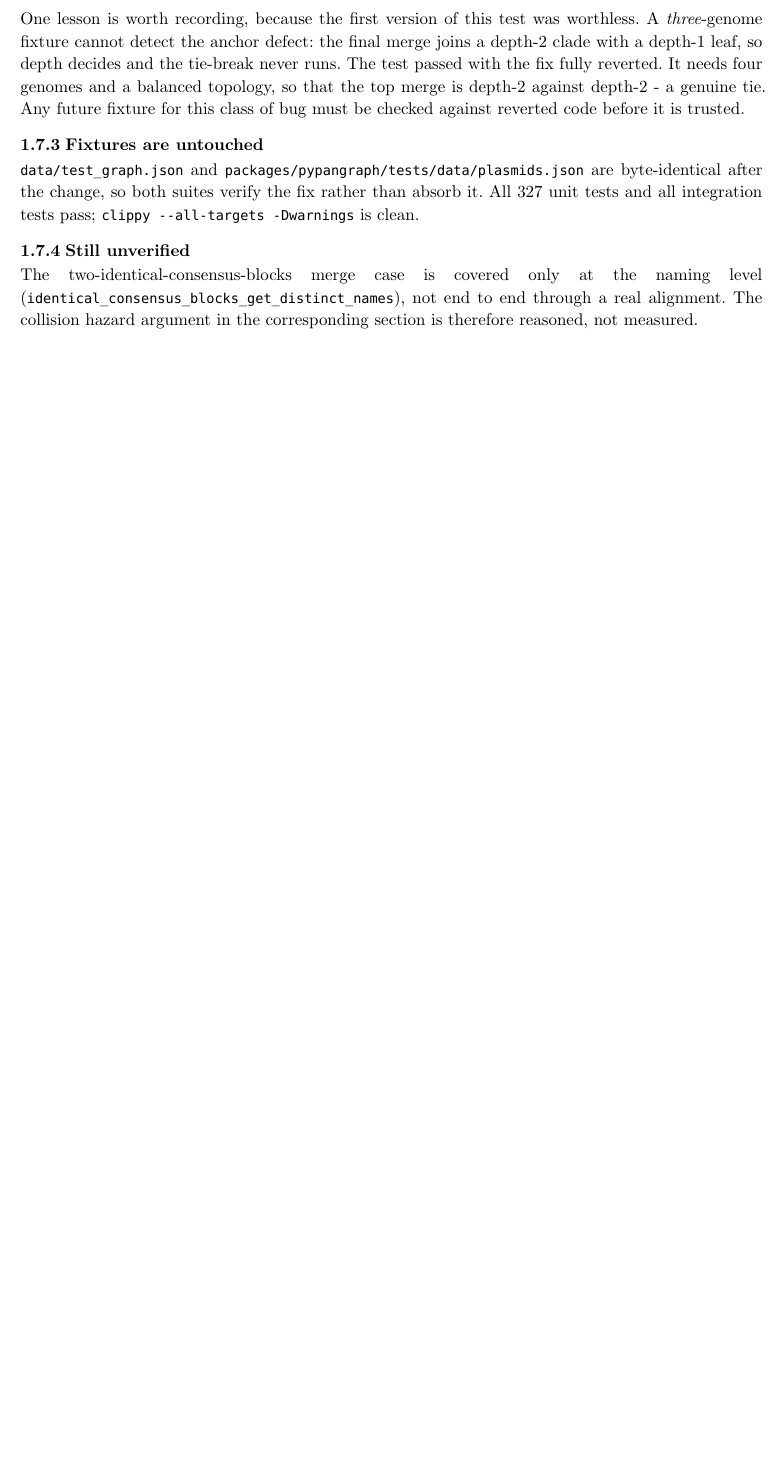
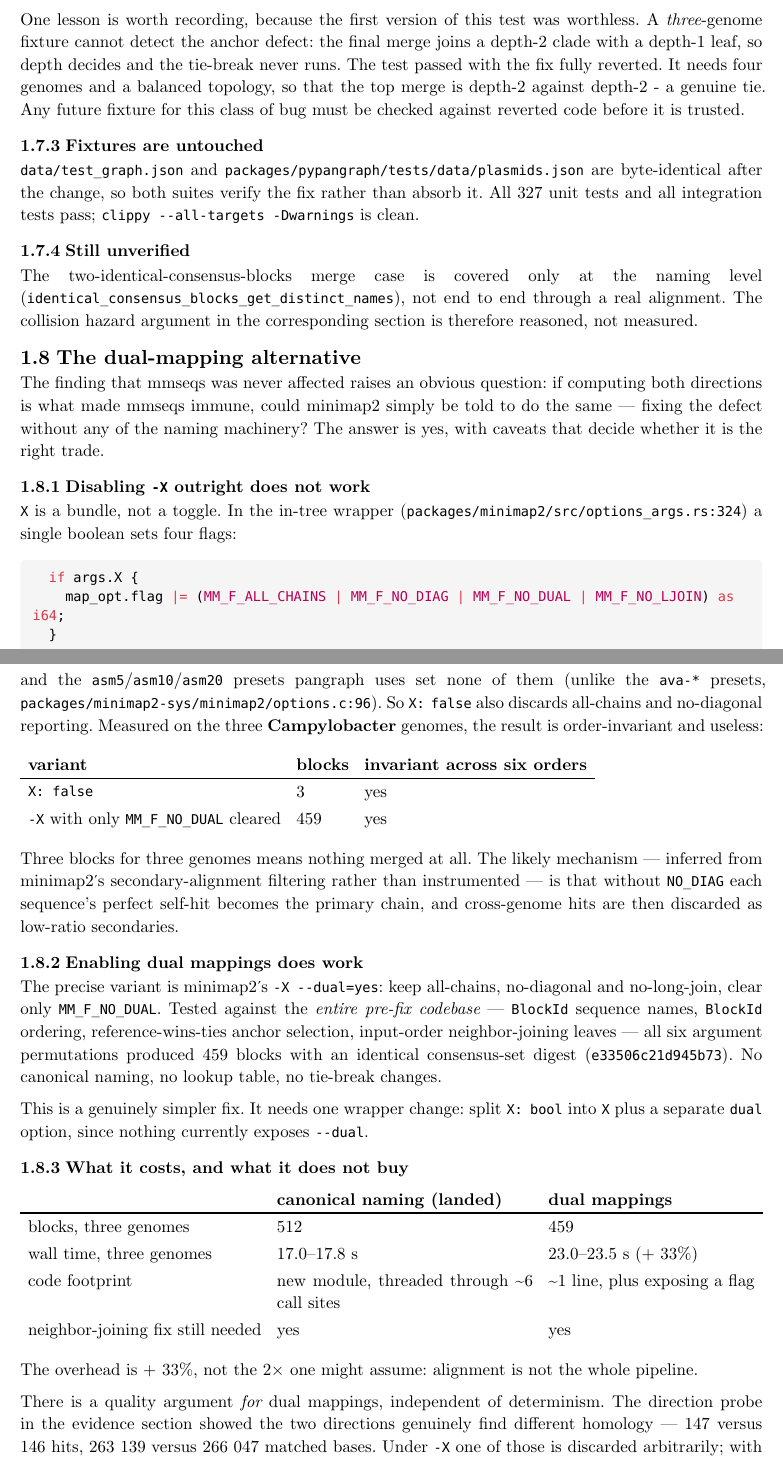
Before and after one commit to neherlab/pangraph, a Typst document (notes/n00_build_order_dependence.typ): part of page 10 of 10 before the commit and two parts of pages 10 and 11 of 12 after it, the two joined at a grey line, cut so that both start at the same text, the shorter picture padded with empty space. The pictures show the PDF file notes/n00_build_order_dependence.pdf that the author committed with the source.

Commit message:
docs(notes): add dual-mapping alternative with measured comparison against landed fix

````diff
--- a/notes/n00_build_order_dependence.typ
+++ b/notes/n00_build_order_dependence.typ
@@ -617,3 +624,75 @@ integration tests pass; `clippy --all-targets -Dwarnings` is clean.
 The two-identical-consensus-blocks merge case is covered only at the naming level
 (`identical_consensus_blocks_get_distinct_names`), not end to end through a real alignment. The
 collision hazard argument in the corresponding section is therefore reasoned, not measured.
+
+== The dual-mapping alternative
+
+The finding that mmseqs was never affected raises an obvious question: if computing both directions
+is what made mmseqs immune, could minimap2 simply be told to do the same --- fixing the defect
+without any of the naming machinery? The answer is yes, with caveats that decide whether it is the
+right trade.
+
+=== Disabling `-X` outright does not work
+
+`X` is a bundle, not a toggle. In the in-tree wrapper (`packages/minimap2/src/options_args.rs:324`)
+a single boolean sets four flags:
+
+```rust
+  if args.X {
+    map_opt.flag |= (MM_F_ALL_CHAINS | MM_F_NO_DIAG | MM_F_NO_DUAL | MM_F_NO_LJOIN) as i64;
+  }
+```
+
+and the `asm5`/`asm10`/`asm20` presets pangraph uses set none of them (unlike the `ava-*` presets,
+`packages/minimap2-sys/minimap2/options.c:96`). So `X: false` also discards all-chains and
+no-diagonal reporting. Measured on the three *Campylobacter* genomes, the result is order-invariant
+and useless:
+
+#table(
+  columns: (auto, auto, auto),
+  stroke: none,
+  table.header(
+    [*variant*], [*blocks*], [*invariant across six orders*],
+  ),
+  table.hline(),
+  [`X: false`], [3], [yes],
+  [`-X` with only `MM_F_NO_DUAL` cleared], [459], [yes],
+)
+
+Three blocks for three genomes means nothing merged at all. The likely mechanism --- inferred from
+minimap2's secondary-alignment filtering rather than instrumented --- is that without `NO_DIAG` each
+sequence's perfect self-hit becomes the primary chain, and cross-genome hits are then discarded as
+low-ratio secondaries.
+
+=== Enabling dual mappings does work
+
+The precise variant is minimap2's `-X --dual=yes`: keep all-chains, no-diagonal and no-long-join,
+clear only `MM_F_NO_DUAL`. Tested against the #emph[entire pre-fix codebase] --- `BlockId` sequence
+names, `BlockId` ordering, reference-wins-ties anchor selection, input-order neighbor-joining leaves
+--- all six argument permutations produced 459 blocks with an identical consensus-set digest
+(`e33506c21d945b73`). No canonical naming, no lookup table, no tie-break changes.
+
+This is a genuinely simpler fix. It needs one wrapper change: split `X: bool` into `X` plus a
+separate `dual` option, since nothing currently exposes `--dual`.
+
+=== What it costs, and what it does not buy
+
+#table(
+  columns: (auto, auto, auto),
+  stroke: none,
+  table.header(
+    [], [*canonical naming (landed)*], [*dual mappings*],
+  ),
+  table.hline(),
+  [blocks, three genomes], [512], [459],
+  [wall time, three genomes], [17.0--17.8 s], [23.0--23.5 s (#sym.plus 33%)],
+  [code footprint], [new module, threaded through \~6 call sites], [\~1 line, plus exposing a flag],
+  [neighbor-joining fix still needed], [yes], [yes],
+)
+
+The overhead is #sym.plus 33%, not the 2#sym.times one might assume: alignment is not the whole
+pipeline.
+
+There is a quality argument #emph[for] dual mappings, independent of determinism. The direction
+probe in the evidence section showed the two directions genuinely find different homology --- 147
+versus 146 hits, 263 139 versus 266 047 matched bases. Under `-X` one of those is discarded
````
Also changed, not shown: notes/n00_build_order_dependence.pdf, notes/n00_build_order_dependence.typ (30 more changed lines).
